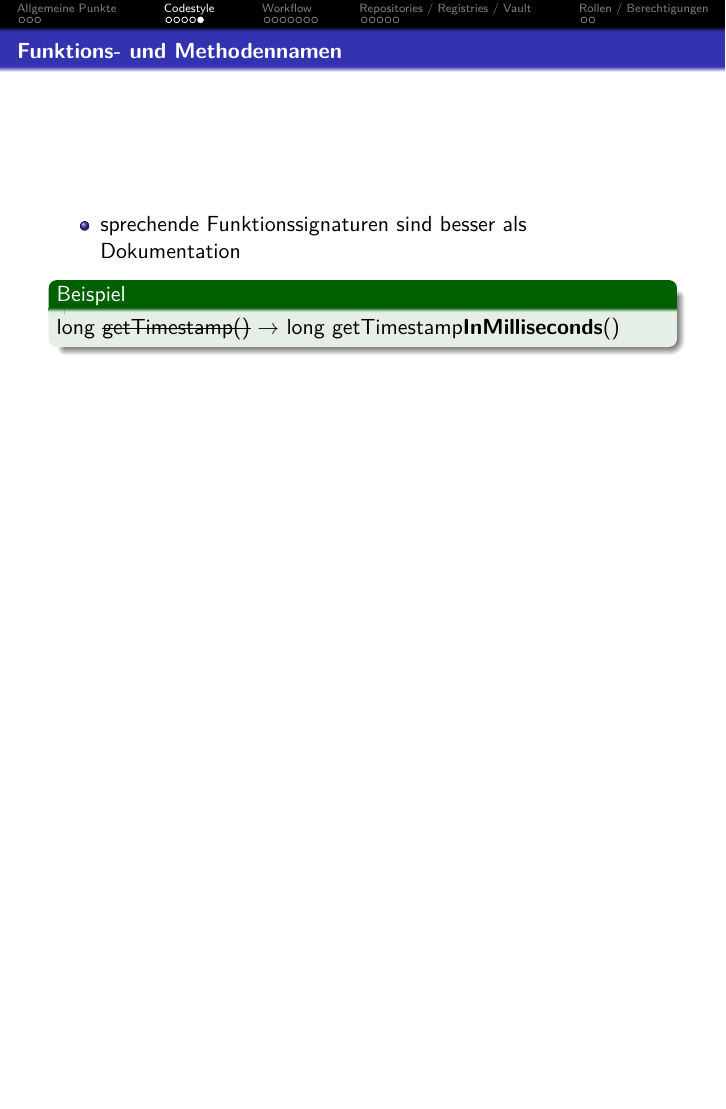
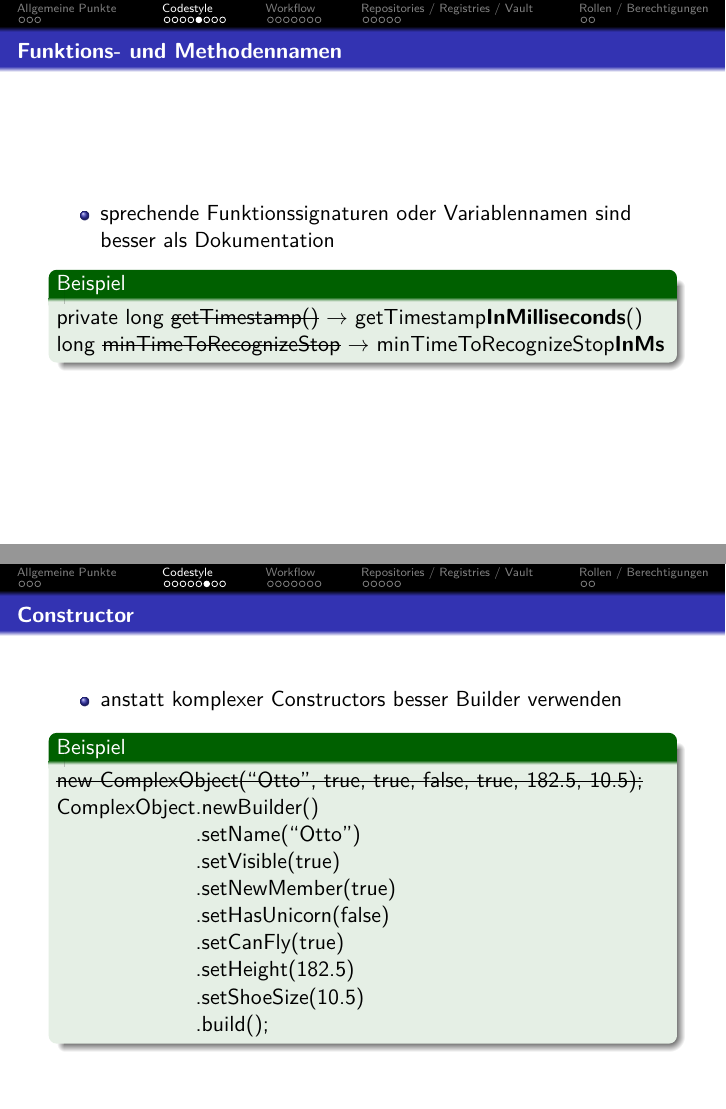
Before and after one commit to chrispeh966/hotsauce, LaTeX slides (clean_work.tex, which reads codestyle.tex): page 10 of 24 before the commit and pages 10 and 11 of 27 after it, the two joined at a grey line, the shorter picture padded with empty space. Compiled offline with pdfLaTeX.

Commit message:
some more codestyle frames

```diff
--- a/codestyle.tex
+++ b/codestyle.tex
@@ -57,10 +57,47 @@
 \begin{frame}
 \frametitle{Funktions- und Methodennamen}
   \begin{itemize}
-    \item sprechende Funktionssignaturen sind besser als Dokumentation
+    \item sprechende Funktionssignaturen oder Variablennamen sind besser als Dokumentation
     \end{itemize}
   \begin{Beispiel}
-  \par long \sout{getTimestamp()} $\rightarrow$ long getTimestamp\textbf{InMilliseconds}()
+  \par private long \sout{getTimestamp()} $\rightarrow$ getTimestamp\textbf{InMilliseconds}()
+  \par long \sout{minTimeToRecognizeStop} $\rightarrow$ minTimeToRecognizeStop\textbf{InMs}
   \end{Beispiel}
 
 \end{frame}
+
+\begin{frame}
+\frametitle{Constructor}
+  \begin{itemize}
+    \item anstatt komplexer Constructors besser Builder verwenden
+    \end{itemize}
+  \begin{Beispiel}
+  \par \sout{new ComplexObject(``Otto'', true, true, false, true, 182.5, 10.5);}
+  \par ComplexObject.newBuilder()\\
+    \hspace*{24.5mm}.setName(``Otto'')\\
+    \hspace*{24.5mm}.setVisible(true)\\
+    \hspace*{24.5mm}.setNewMember(true)\\
+    \hspace*{24.5mm}.setHasUnicorn(false)\\
+    \hspace*{24.5mm}.setCanFly(true)\\
+    \hspace*{24.5mm}.setHeight(182.5)\\
+    \hspace*{24.5mm}.setShoeSize(10.5)\\
+    \hspace*{24.5mm}.build();
+  \end{Beispiel}
+\end{frame}
+
+\begin{frame}
+\frametitle{Programmablauf und Lesbarkeit}
+  \begin{itemize}
+    \item fail early z.B. bei Builder
+    \item return early (wenn dadurch bessere Lesbarkeit auch mit else)
+    \item sparsam mit var
+    \item break und continue in Schleifen
+    \item lamda und streams nur wenn sinnvoll (insbes. ``for'' vs ``forEach'')
+    \item dependency injection - don't call me, we call you!
+    \item getters und setters sind Freunde - optional lombok
+    \end{itemize}
+  \begin{Beispiel}
+  \par
+  \end{Beispiel}
+
+\end{frame}
```
Also changed, not shown: codestyle.tex (18 more changed lines).
